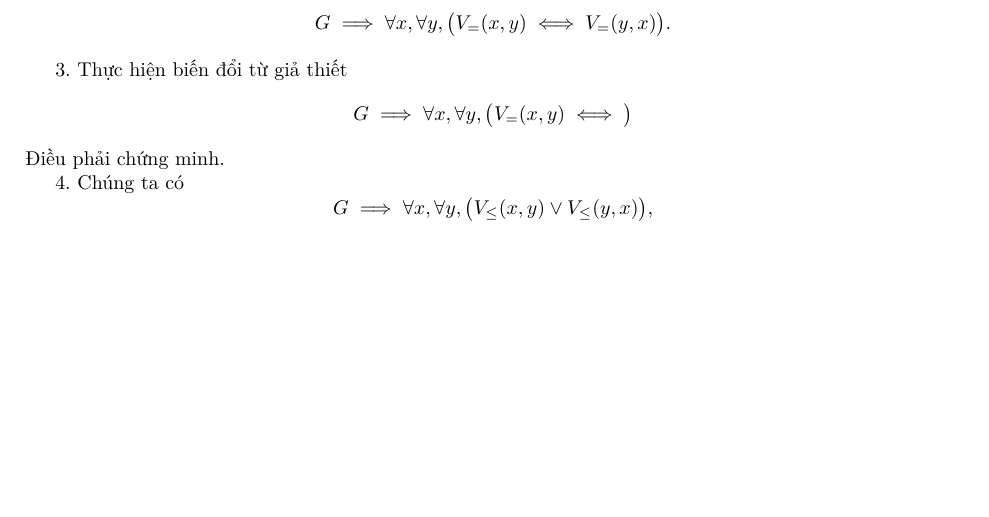
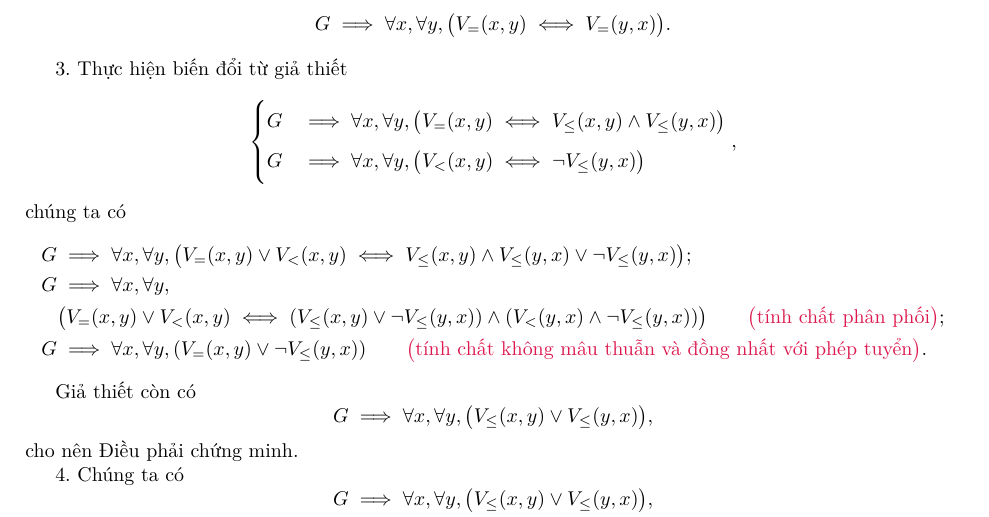
Before and after one commit to Piseratopo/-n-t-p-V-t-L-, a LaTeX book (main.tex, which reads chapter/nen_tang_lo_gich/giai_tich_vi_tu_bac_nhat/quy_tac_suy_luan.tex): part of page 12 of 15, cut so that both start at the same text, the shorter picture padded with empty space. Compiled offline with XeLaTeX; a missing font is replaced by an installed copy or a similar font.

Commit message:
tiếp tục câu 3

```diff
--- a/chapter/nen_tang_lo_gich/giai_tich_vi_tu_bac_nhat/quy_tac_suy_luan.tex
+++ b/chapter/nen_tang_lo_gich/giai_tich_vi_tu_bac_nhat/quy_tac_suy_luan.tex
@@ -196,9 +196,25 @@ Chúng ta có thể chứng minh bằng việc tích hợp thêm tính chất b
 \stepcounter{subexercise}
 \arabic{subexercise}.
 Thực hiện biến đổi từ giả thiết
+\begin{equation*}
+    \begin{cases}
+        G &\implies \forall x, \forall y, \big(V_=(x, y)  \iff V_\le(x, y) \land V_\le(y, x)\big) \\
+        G &\implies \forall x, \forall y, \big(V_<(x, y) \iff \neg V_\le(y, x)\big)
+    \end{cases},
+\end{equation*}
+chúng ta có
 \begin{align*}
-    G &\implies \forall x, \forall y, \big(V_=(x, y)  \iff \big)
+    G &\implies \forall x, \forall y, \big(V_=(x, y) \lor V_<(x, y) \iff V_\le(x, y) \land V_\le(y, x) \lor \neg V_\le(y, x)\big); \\
+    G &\implies \forall x, \forall y, \\
+    & \big(V_=(x, y) \lor V_<(x, y) \iff (V_\le(x, y) \lor \neg V_\le(y, x)) \land (V_<(y, x) \land \neg V_\le(y, x))\big) \equationexplanation{tính chất phân phối};\\
+    G &\implies \forall x, \forall y, (V_=(x, y) \lor \neg V_\le(y, x)) \equationexplanation{tính chất không mâu thuẫn và đồng nhất với phép tuyển}.
 \end{align*}
+
+Giả thiết còn có
+$$
+G \implies \forall x, \forall y, \big(V_\le(x, y) \lor V_\le(y, x)\big),
+$$
+cho nên
 Điều phải chứng minh.
 
 \stepcounter{subexercise}
```
Also changed, not shown: chapter/nen_tang_lo_gich/giai_tich_menh_de/menh_de_phuc_hop.tex (+1 -1 lines), main.pdf, 1 other file.
